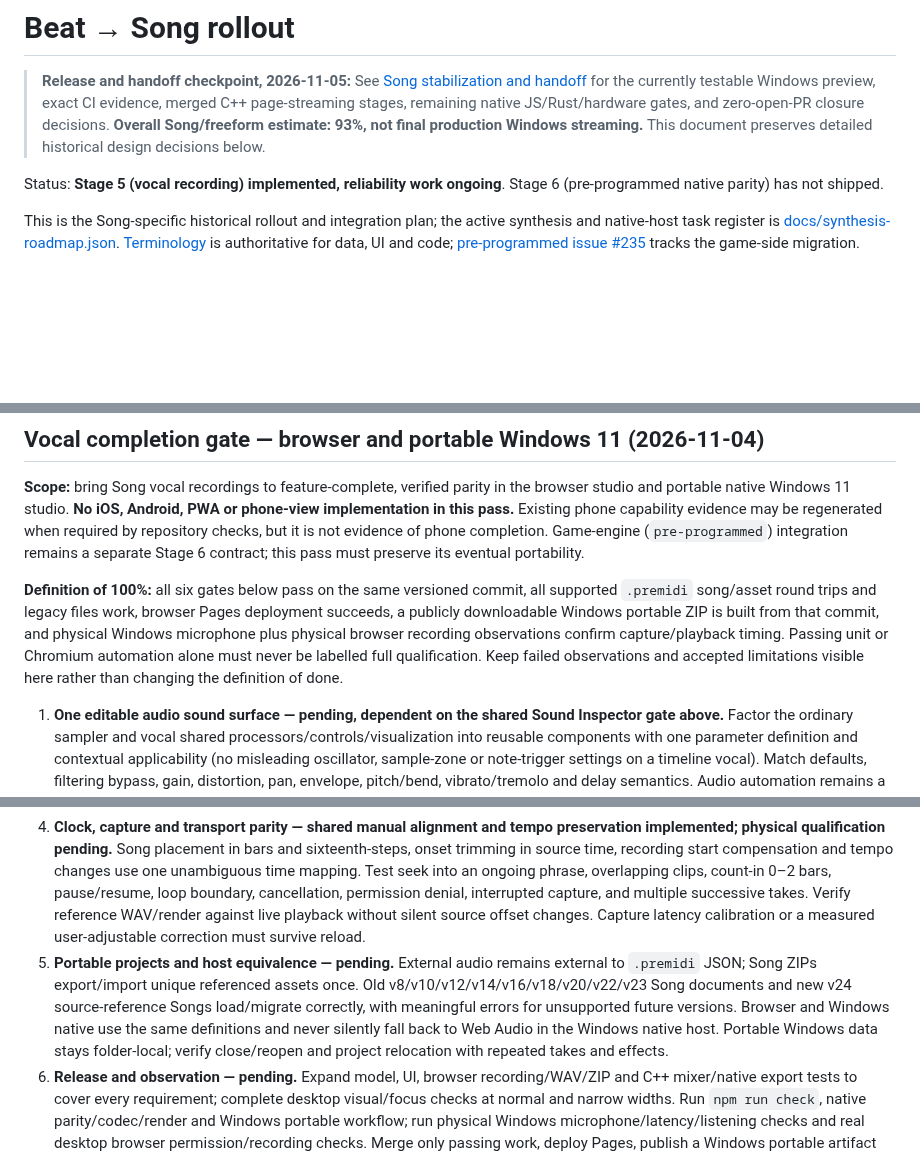
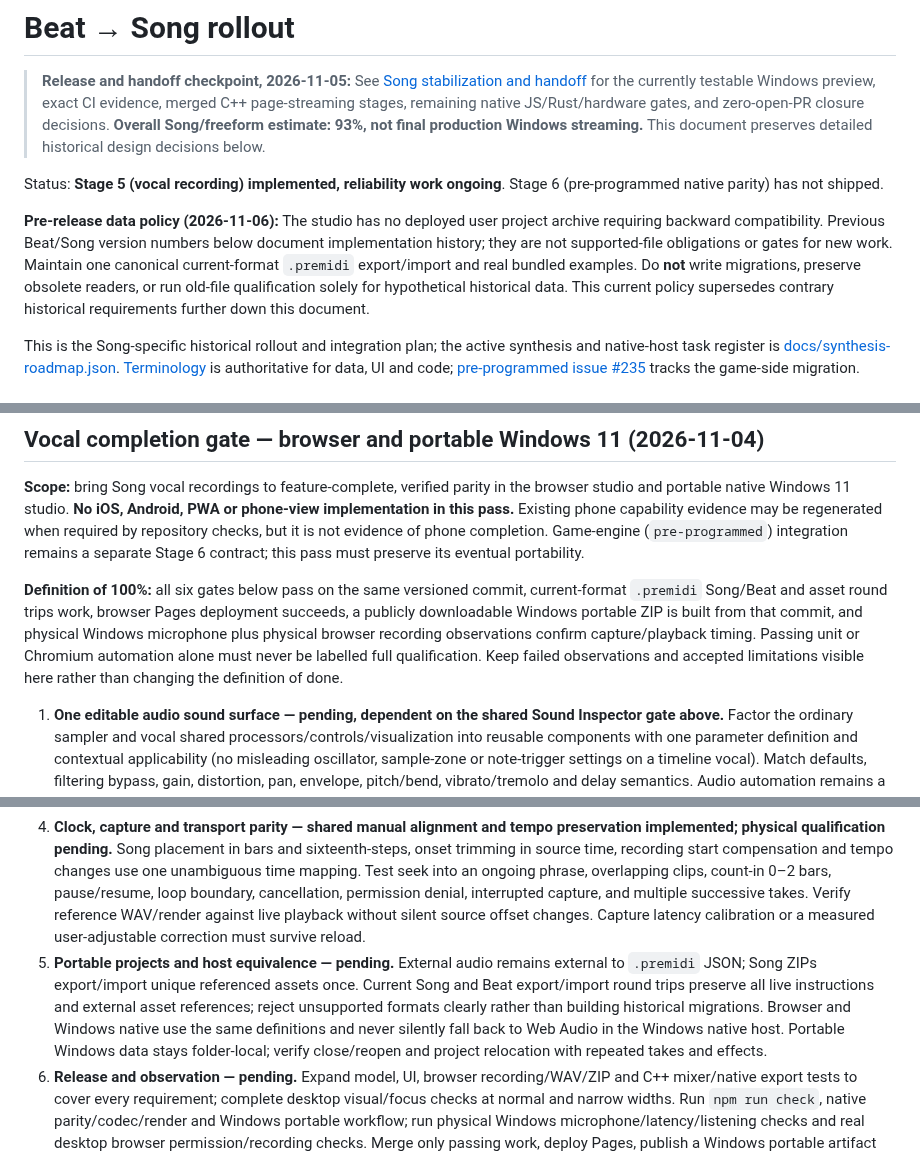
Before and after one commit to natanai/pre-midi, a Markdown page: docs/song-rollout.md, 3 parts joined by grey strips. Rendered like a GitHub page; blank space fills up the shorter version.

```diff
--- a/docs/song-rollout.md
+++ b/docs/song-rollout.md
@@ -3,6 +3,8 @@
 > **Release and handoff checkpoint, 2026-11-05:** See [Song stabilization and handoff](song-stabilization-handoff-2026-11-05.md) for the currently testable Windows preview, exact CI evidence, merged C++ page-streaming stages, remaining native JS/Rust/hardware gates, and zero-open-PR closure decisions. **Overall Song/freeform estimate: 93%, not final production Windows streaming.** This document preserves detailed historical design decisions below.
 
 Status: **Stage 5 (vocal recording) implemented, reliability work ongoing**. Stage 6 (pre-programmed native parity) has not shipped.
+
+**Pre-release data policy (2026-11-06):** The studio has no deployed user project archive requiring backward compatibility. Previous Beat/Song version numbers below document implementation history; they are not supported-file obligations or gates for new work. Maintain one canonical current-format `.premidi` export/import and real bundled examples. Do **not** write migrations, preserve obsolete readers, or run old-file qualification solely for hypothetical historical data. This current policy supersedes contrary historical requirements further down this document.
 
 This is the Song-specific historical rollout and integration plan; the active synthesis and native-host task register is [docs/synthesis-roadmap.json](synthesis-roadmap.json). [Terminology](terminology.json) is authoritative for data, UI and code; [pre-programmed issue #235](https://github.com/natanai/pre-programmed/issues/235) tracks the game-side migration.
 
@@ -156,13 +158,13 @@ Vocal Clips may share a voice Track, move between voice Tracks, duplicate by ref
 
 **Scope:** bring Song vocal recordings to feature-complete, verified parity in the browser studio and portable native Windows 11 studio. **No iOS, Android, PWA or phone-view implementation in this pass.** Existing phone capability evidence may be regenerated when required by repository checks, but it is not evidence of phone completion. Game-engine (`pre-programmed`) integration remains a separate Stage 6 contract; this pass must preserve its eventual portability.
 
-**Definition of 100%:** all six gates below pass on the same versioned commit, all supported `.premidi` song/asset round trips and legacy files work, browser Pages deployment succeeds, a publicly downloadable Windows portable ZIP is built from that commit, and physical Windows microphone plus physical browser recording observations confirm capture/playback timing. Passing unit or Chromium automation alone must never be labelled full qualification. Keep failed observations and accepted limitations visible here rather than changing the definition of done.
+**Definition of 100%:** all six gates below pass on the same versioned commit, current-format `.premidi` Song/Beat and asset round trips work, browser Pages deployment succeeds, a publicly downloadable Windows portable ZIP is built from that commit, and physical Windows microphone plus physical browser recording observations confirm capture/playback timing. Passing unit or Chromium automation alone must never be labelled full qualification. Keep failed observations and accepted limitations visible here rather than changing the definition of done.
 
 1. **One editable audio sound surface — pending, dependent on the shared Sound Inspector gate above.** Factor the ordinary sampler and vocal shared processors/controls/visualization into reusable components with one parameter definition and contextual applicability (no misleading oscillator, sample-zone or note-trigger settings on a timeline vocal). Match defaults, filtering bypass, gain, distortion, pan, envelope, pitch/bend, vibrato/tremolo and delay semantics. Audio automation remains a planned separate stage unless specifically implemented and verified here. A change to a shared sound processor must appear in both editors. Browser and native rendering must agree to documented numerical/audio tolerances; include audible fixtures.
 2. **Precise non-destructive waveform editing — in progress.** One reusable waveform viewport with zoom and source-time trim marker: mouse drag, keyboard adjustment, numeric millisecond entry, optional onset suggestion, visible original-source region and accessible position. Dragging previews without altering source bytes; commit exactly one undoable edit on release; cancel restores the prior trim. Trims must preserve intended Song position, maintain native/web seek alignment and never cut a quiet initial consonant automatically. Test late-onset, silence, non-44.1k audio, trim at boundaries, zoom and undo/redo.
 3. **Reusable, expressive Song clips — zero-copy WAV reuse implemented; qualification ongoing.** Short repeated takes default to the chosen existing vocal Track, can overlap, move between Tracks, duplicate/undo and be deleted independently; removing only the last clip prunes an otherwise empty Track without leaving unreachable references. A source recording must have one canonical ID. Use that asset as a Beat-triggerable sound without a hidden second file where the codec/length contract permits; maintain the documented 4-second playable sample bound until an explicitly qualified replacement. Split and tail-trim operations, if offered, must be fully non-destructive with validated clip duration; otherwise disclose their absence. Cross-check all effects before/after Beat conversion.
 4. **Clock, capture and transport parity — shared manual alignment and tempo preservation implemented; physical qualification pending.** Song placement in bars and sixteenth-steps, onset trimming in source time, recording start compensation and tempo changes use one unambiguous time mapping. Test seek into an ongoing phrase, overlapping clips, count-in 0–2 bars, pause/resume, loop boundary, cancellation, permission denial, interrupted capture, and multiple successive takes. Verify reference WAV/render against live playback without silent source offset changes. Capture latency calibration or a measured user-adjustable correction must survive reload.
-5. **Portable projects and host equivalence — pending.** External audio remains external to `.premidi` JSON; Song ZIPs export/import unique referenced assets once. Old v8/v10/v12/v14/v16/v18/v20/v22/v23 Song documents and new v24 source-reference Songs load/migrate correctly, with meaningful errors for unsupported future versions. Browser and Windows native use the same definitions and never silently fall back to Web Audio in the Windows native host. Portable Windows data stays folder-local; verify close/reopen and project relocation with repeated takes and effects.
+5. **Portable projects and host equivalence — pending.** External audio remains external to `.premidi` JSON; Song ZIPs export/import unique referenced assets once. Current Song and Beat export/import round trips preserve all live instructions and external asset references; reject unsupported formats clearly rather than building historical migrations. Browser and Windows native use the same definitions and never silently fall back to Web Audio in the Windows native host. Portable Windows data stays folder-local; verify close/reopen and project relocation with repeated takes and effects.
 6. **Release and observation — pending.** Expand model, UI, browser recording/WAV/ZIP and C++ mixer/native export tests to cover every requirement; complete desktop visual/focus checks at normal and narrow widths. Run `npm run check`, native parity/codec/render and Windows portable workflow; run physical Windows microphone/latency/listening checks and real desktop browser permission/recording checks. Merge only passing work, deploy Pages, publish a Windows portable artifact for the matching version, and record objective evidence and any unverified manual gates here.
 
 **Timing milestone (2026-11-04):** The Voice dialog exposes optional manual *recording alignment* from 0–500 ms, shared with native Windows audio settings through the same folder-local/browser-profile preference. Positive values compensate for a measured late microphone capture by discarding source lead-in; browser recordings preserve untouched source bytes and store the resulting lead-in as recording metadata, while native callback capture discards equivalent front samples. The preference is snapshotted before each take; old takes are not retimed by later preference edits. Song BPM changes now recalculate vocal lengths in sixteenth-steps, retaining real-time audio duration and original start positions instead of truncating phrases. Unit and headless browser fixtures cover overlapping seeks, trims, tempo changes, setting persistence, and native capture setup. **This is user-adjusted compensation, not automatic latency measurement.** Actual microphone/interface delays, browser encoder timing, physical output and Windows recording parity still require observation.
```
Also changed, not shown: other parts of docs/song-rollout.md (+6 -6 lines).
